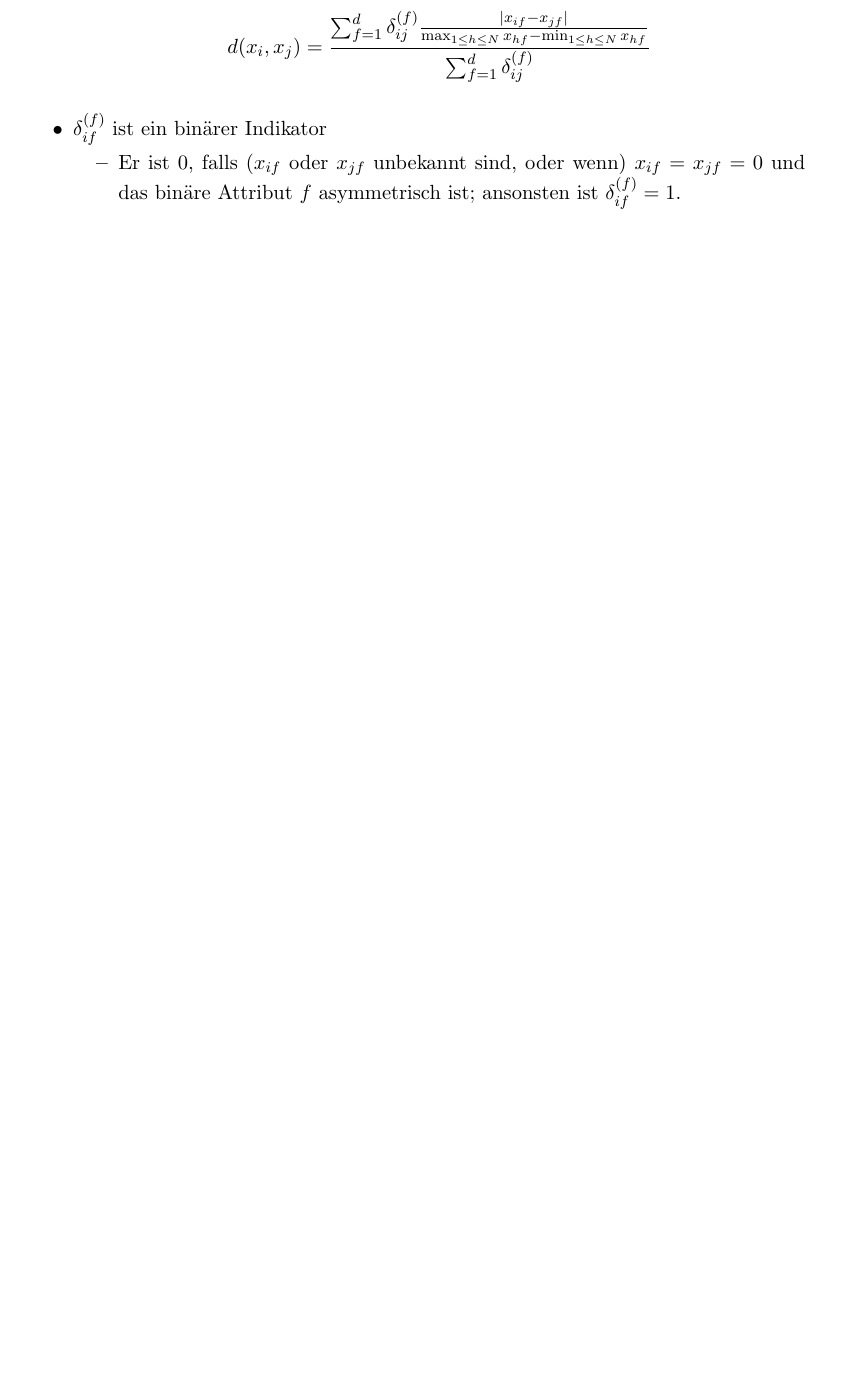
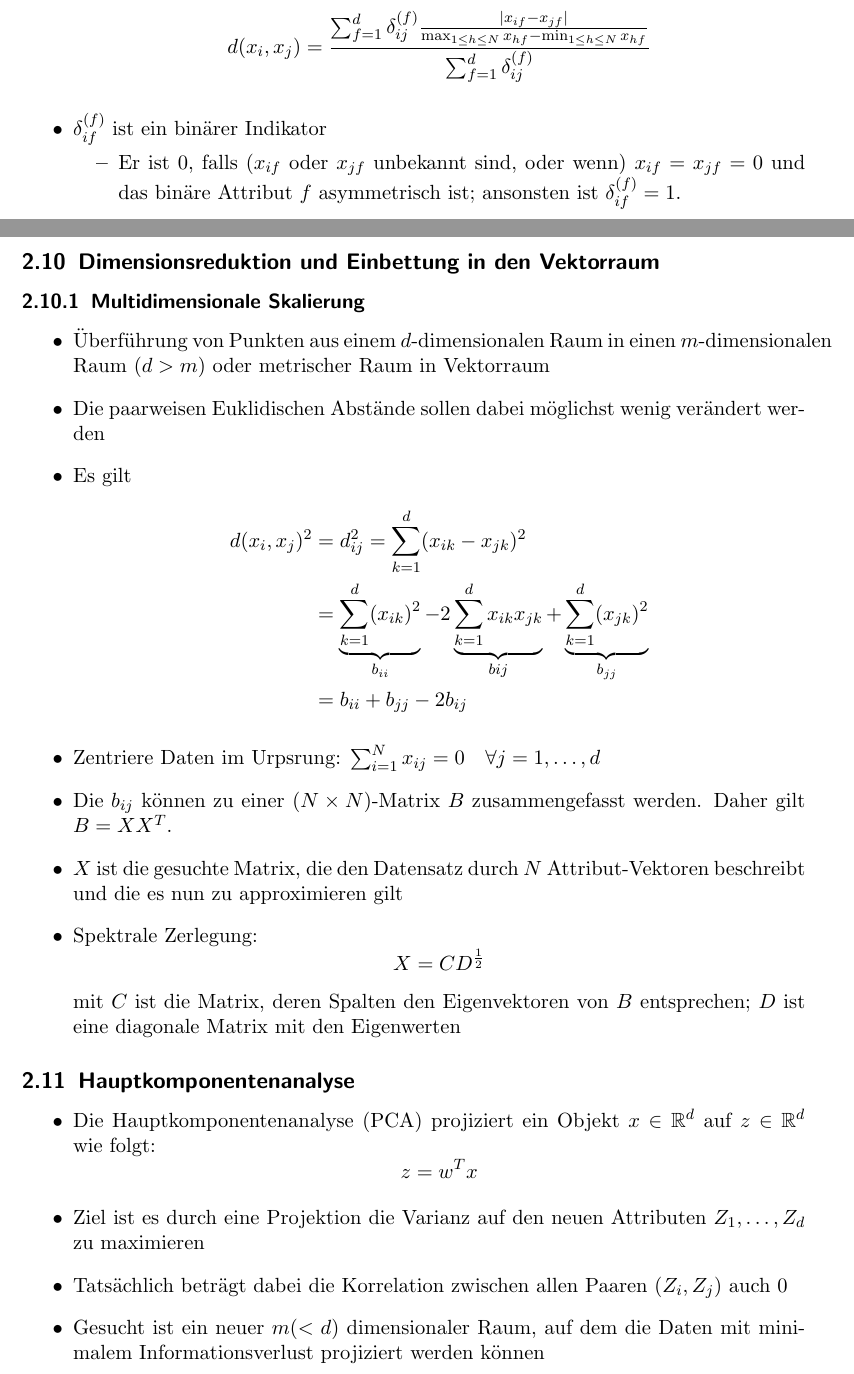
Before and after one commit to Thames1990/Semester-Zusammenfassungen, a LaTeX document (9. Semester/Maschinelles Lernen/ml.tex): part of page 11 of 12 before the commit and two parts of pages 12 and 13 of 14 after it, the two joined at a grey line, cut so that both start at the same text, the shorter picture padded with empty space. The pictures show the PDF file 9. Semester/Maschinelles Lernen/ml.pdf that the author committed with the source.

Commit message:
Dimensionsreduktion und Anfang Hauptkomponentenanalyse

```diff
--- a/9. Semester/Maschinelles Lernen/ml.tex
+++ b/9. Semester/Maschinelles Lernen/ml.tex
@@ -487,3 +489,48 @@
 	\end{itemize}
 \end{itemize}
 
+\subsection{Dimensionsreduktion und Einbettung in den Vektorraum}
+
+\subsubsection{Multidimensionale Skalierung}
+
+\begin{itemize}
+	\item Überführung von Punkten aus einem $ d $-dimensionalen Raum in einen $
+	m $-dimensionalen Raum $ (d > m) $ oder metrischer Raum in Vektorraum
+	\item Die paarweisen Euklidischen Abstände sollen dabei möglichst wenig
+	verändert werden
+	\item Es gilt
+	\begin{align*}
+		d(x_i,x_j)^2 &= d_{ij}^2 = \sum_{k=1}^{d} (x_{ik} - x_{jk})^2 \\
+		&= \underbrace{\sum_{k=1}^{d} (x_{ik})^2}_{b_{ii}} - 2
+		\underbrace{\sum_{k=1}^{d} x_{ik} x_{jk}}_{b{ij}} +
+		\underbrace{\sum_{k=1}^{d} (x_{jk})^2}_{b_{jj}} \\
+		&= b_{ii} + b_{jj} - 2b_{ij}
+	\end{align*}
+	\item Zentriere Daten im Urpsrung: $ \sum_{i=1}^{N} x_{ij} = 0 \quad
+	\forall j = 1,\ldots,d $
+	\item Die $ b_{ij} $ können zu einer $ (N \times N) $-Matrix $ B $
+	zusammengefasst werden. Daher gilt $ B=XX^T $.
+	\item $ X $ ist die gesuchte Matrix, die den Datensatz durch $ N $
+	Attribut-Vektoren beschreibt und die es nun zu approximieren gilt
+	\item Spektrale Zerlegung:
+	\[ X = CD^{\frac{1}{2}} \]
+	mit $ C $ ist die Matrix, deren Spalten den Eigenvektoren von $ B $
+	entsprechen; $ D $ ist eine diagonale Matrix mit den Eigenwerten
+\end{itemize}
+
+\subsection{Hauptkomponentenanalyse}
+
+\begin{itemize}
+	\item Die Hauptkomponentenanalyse (PCA) projiziert ein Objekt $ x \in
+	\mathbb{R}^d $ auf $ z \in \mathbb{R}^d $ wie folgt:
+	\[ z=w^Tx \]
+	\item Ziel ist es durch eine Projektion die Varianz auf den neuen
+	Attributen $ Z_1,\ldots,Z_d $ zu maximieren
+	\item Tatsächlich beträgt dabei die Korrelation zwischen allen Paaren $
+	(Z_i,Z_j) $ auch 0
+	\item Gesucht ist ein neuer $ m (<d) $ dimensionaler Raum, auf dem die
+	Daten mit minimalem Informationsverlust projiziert werden können
+	\item Projiziere $ x_i $ nach $ z_i = w_1^T x_i $
+	\item Der Mittelwert der projizierten Punkte ist $ w_1^T \overline{x} $ und
+	deren Varianz
+	\begin{align*}
```
Also changed, not shown: 9. Semester/Maschinelles Lernen/ml.pdf, 9. Semester/Maschinelles Lernen/ml.tex (28 more changed lines).
